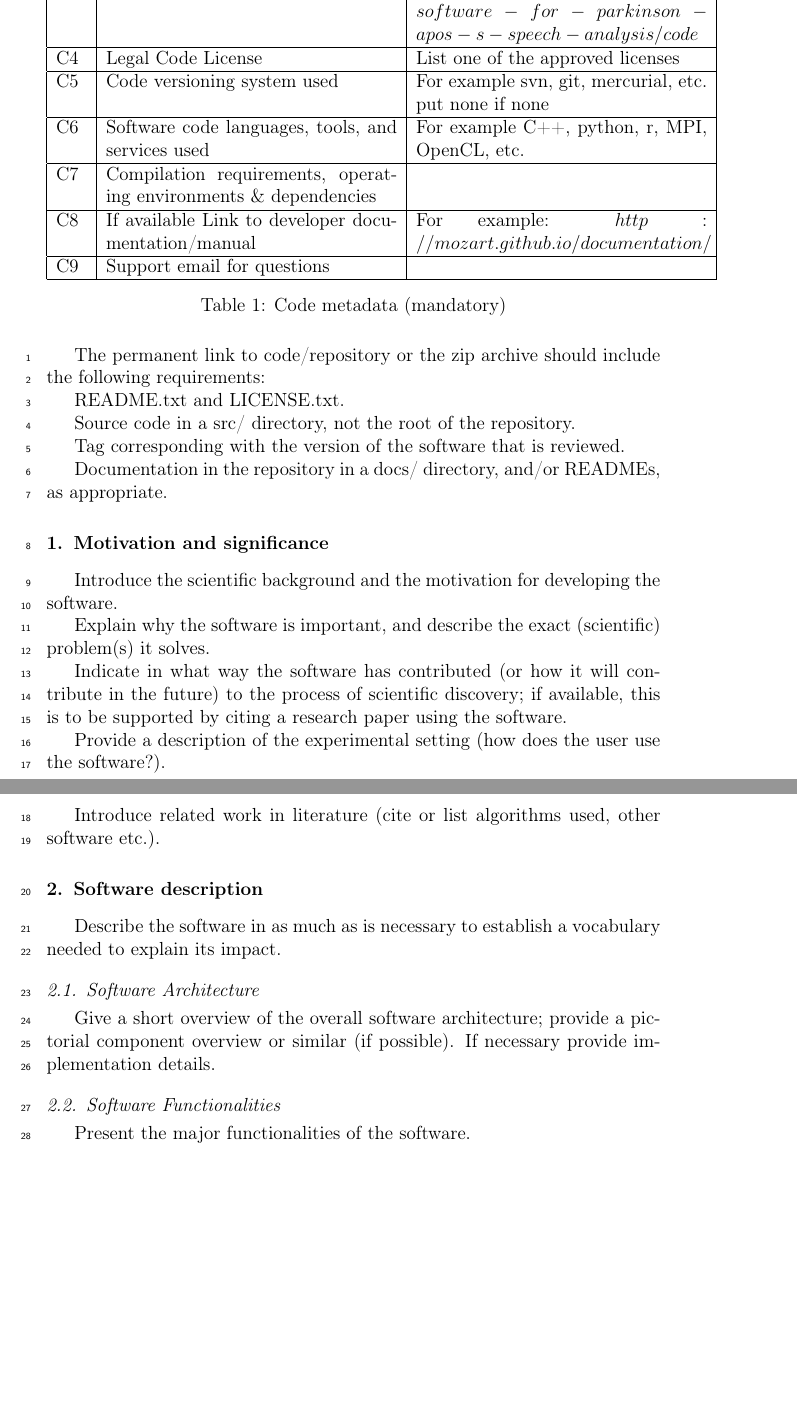
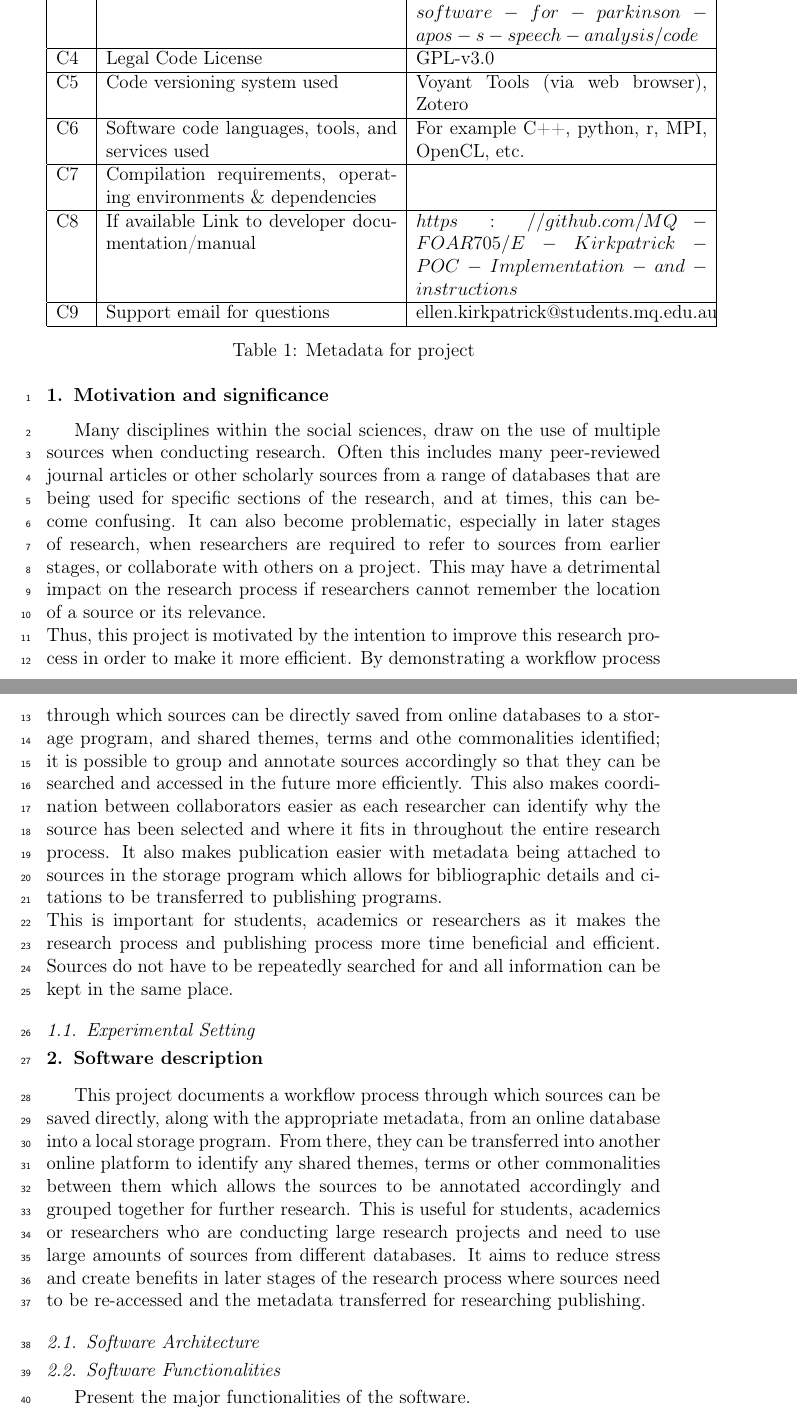
Before and after one commit to MQ-FOAR705/OSP---E-Kirkpatrick, a LaTeX paper (main.tex): two parts of pages 2 and 3 of 5, joined at a grey line, cut so that both start at the same text, the shorter picture padded with empty space. Compiled offline with pdfLaTeX.

Commit message:
completed motivation and significance. except for experimental setting. this section not completed. started section 2. completed up to software description.

```diff
--- a/main.tex
+++ b/main.tex
@@ -116,20 +114,20 @@ C2 & Permanent link to code/repository used for this code version & For example:
 \hline
 C3 & Code Ocean compute capsule & For example: $https://codeocean.com/2017/07/30/neurospeech-colon-an-open-source-software-for-parkinson-apos-s-speech-analysis/code$\\
 \hline
-C4 & Legal Code License   & List one of the approved licenses \\
+C4 & Legal Code License   & GPL-v3.0 \\
 \hline
-C5 & Code versioning system used & For example svn, git, mercurial, etc. put none if none \\
+C5 & Code versioning system used & Voyant Tools (via web browser), Zotero \\
 \hline
 C6 & Software code languages, tools, and services used & For example C++, python, r, MPI, OpenCL, etc. \\
 \hline
 C7 & Compilation requirements, operating environments \& dependencies & \\
 \hline
-C8 & If available Link to developer documentation/manual & For example: $http://mozart.github.io/documentation/$ \\
+C8 & If available Link to developer documentation/manual & $https://github.com/MQ-FOAR705/E-Kirkpatrick-POC-Implementation-and-instructions \\
 \hline
-C9 & Support email for questions & \\
+C9 & Support email for questions & ellen.kirkpatrick@students.mq.edu.au\\
 \hline
 \end{tabular}
-\caption{Code metadata (mandatory)}
+\caption{Metadata for project}
 \label{}
 \end{table}
 
@@ -138,42 +136,38 @@ C9 & Support email for questions & \\
 
 %% main text
 
-The permanent link to code/repository or the zip archive should include the following requirements:
+%%The permanent link to code/repository or the zip archive should include the following requirements:
 
-README.txt and LICENSE.txt.
+%%README.txt and LICENSE.txt.
 
-Source code in a src/ directory, not the root of the repository.
+%%Source code in a src/ directory, not the root of the repository.
 
-Tag corresponding with the version of the software that is reviewed.
+%%Tag corresponding with the version of the software that is reviewed.
 
-Documentation in the repository in a docs/ directory, and/or READMEs, as appropriate.
-
-
-
+%%Documentation in the repository in a docs/ directory, and/or READMEs, as appropriate.
 
 \section{Motivation and significance}
 \label{}
 
-Introduce the scientific background and the motivation for developing the software.
+%%Introduce the scientific background and the motivation for developing the software.
+%%Explain why the software is important, and describe the exact (scientific) problem(s) it solves.
+%%Indicate in what way the software has contributed (or how it will contribute in the future) to the process of scientific discovery; if available, this is to be supported by citing a research paper using the software.
 
-Explain why the software is important, and describe the exact (scientific) problem(s) it solves.
-
-Indicate in what way the software has contributed (or how it will contribute in the future) to the process of scientific discovery; if available, this is to be supported by citing a research paper using the software.
-
-Provide a description of the experimental setting (how does the user use the software?).
-
-Introduce related work in literature (cite or list algorithms used, other software etc.).
-
+Many disciplines within the social sciences, draw on the use of multiple sources when conducting research. Often this includes many peer-reviewed journal articles or other scholarly sources from a range of databases that are being used for specific sections of the research, and at times, this can become confusing. It can also become problematic, especially in later stages of research, when researchers are required to refer to sources from earlier stages, or collaborate with others on a project. This may have a detrimental impact on the research process if researchers cannot remember the location of a source or its relevance.\\
+Thus, this project is motivated by the intention to improve this research process in order to make it more efficient. By demonstrating a workflow process through which sources can be directly saved from online databases to a storage program, and shared themes, terms and othe commonalities identified; it is possible to group and annotate sources accordingly so that they can be searched and accessed in the future more efficiently. This also makes coordination between collaborators easier as each researcher can identify why the source has been selected and where it fits in throughout the entire research process. It also makes publication easier with metadata being attached to sources in the storage program which allows for bibliographic details and citations to be transferred to publishing programs. \\
+This is important for students, academics or researchers as it makes the research process and publishing process more time beneficial and efficient. Sources do not have to be repeatedly searched for and all information can be kept in the same place.
+\subsection{Experimental Setting}
+%%Provide a description of the experimental setting (how does the user use the software?).
+%%Introduce related work in literature (cite or list algorithms used, other software etc.).
 
 \section{Software description}
 \label{}
-
-Describe the software in as much as is necessary to establish a vocabulary needed to explain its impact.
+%%Describe the software in as much as is necessary to establish a vocabulary needed to explain its impact.
+This project documents a workflow process through which sources can be saved directly, along with the appropriate metadata, from an online database into a local storage program. From there, they can be transferred into another online platform to identify any shared themes, terms or other commonalities between them which allows the sources to be annotated accordingly and grouped together for further research. This is useful for students, academics or researchers who are conducting large research projects and need to use large amounts of sources from different databases. It aims to reduce stress and create benefits in later stages of the research process where sources need to be re-accessed and the metadata transferred for researching publishing.
 
 \subsection{Software Architecture}
 \label{}
-
-Give a short overview of the overall software architecture; provide a pictorial component overview or similar (if possible). If necessary provide implementation details.
+%%Give a short overview of the overall software architecture; provide a pictorial component overview or similar (if possible). If necessary provide implementation details.
 
 \subsection{Software Functionalities}
 \label{}
```
Also changed, not shown: main.tex (8 more changed lines).
